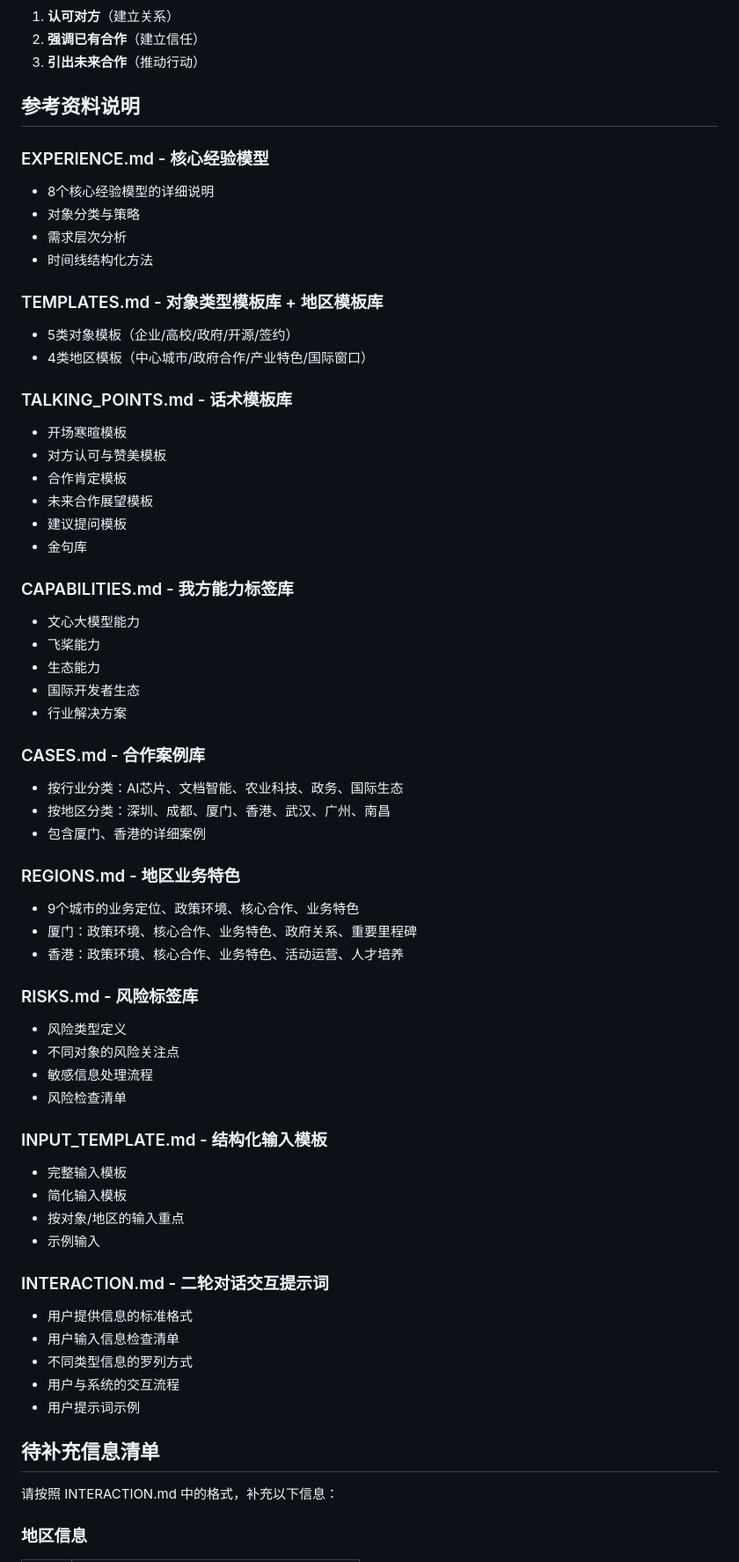
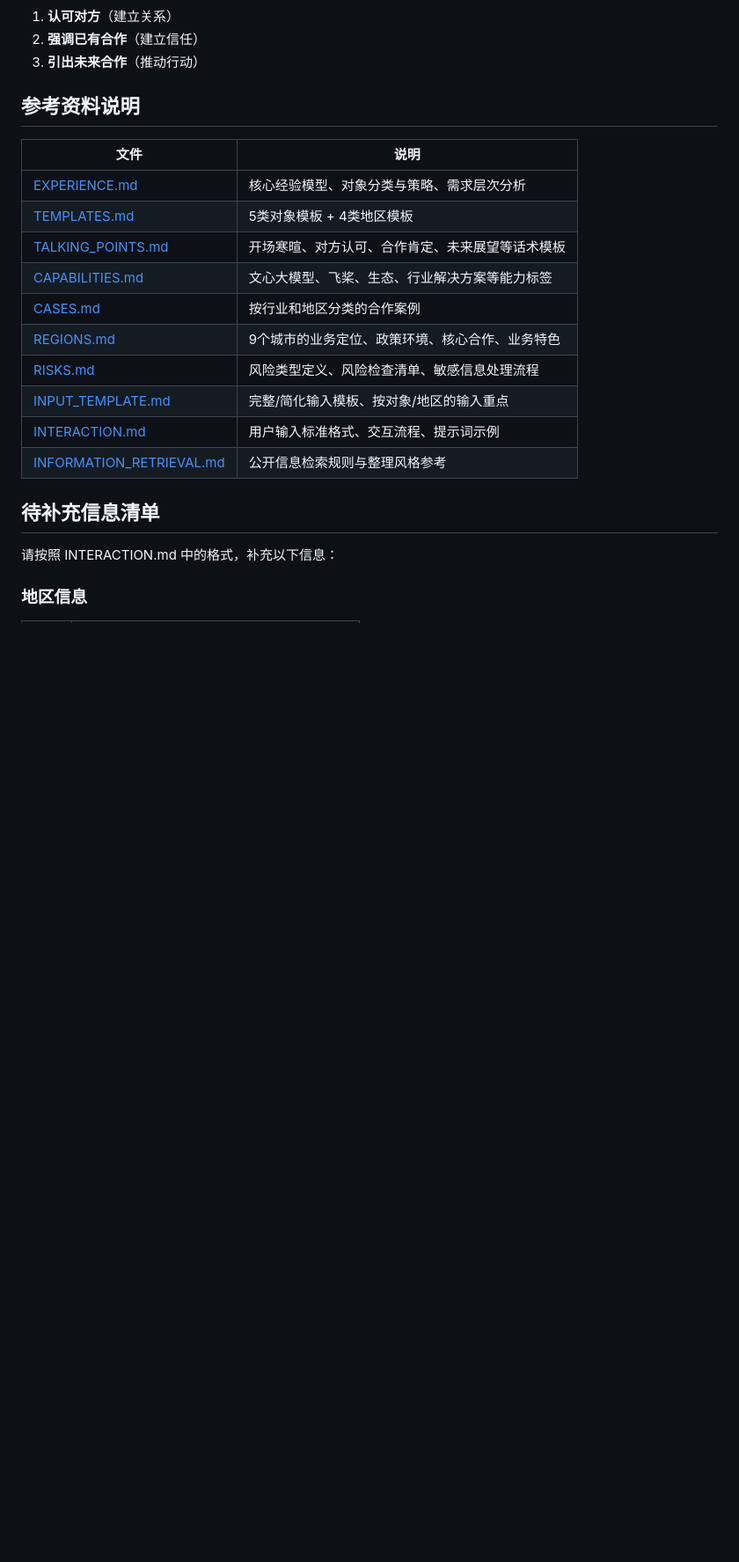
Before and after one commit to AgenticAIPlan/AgenticAISkills, a Markdown page: skills/meeting-brief-generator/README.md, the part around one of its changes. Shown at 88% size. Drawn GitHub-style; blank space fills up the shorter version.

Commit message:
refactor: 重构 SKILL.md 和 README.md，明确职责分工
- SKILL.md: 专注引导 Agent 执行（输入要求、执行步骤、输出结构、参考资料索引）
- README.md: 专注帮助人类理解（项目定位、适用场景、快速开始、核心方法论、待补充清单、版本历史）
- 更新版本历史到 v1.2

Co-Authored-By: Ducc <noreply@ducc.ai>

```diff
--- a/skills/meeting-brief-generator/README.md
+++ b/skills/meeting-brief-generator/README.md
@@ -129,68 +112,18 @@ Skill 会自动输出包含以下结构的谈参：
 
 ## 参考资料说明
 
-### EXPERIENCE.md - 核心经验模型
-
-- 8个核心经验模型的详细说明
-- 对象分类与策略
-- 需求层次分析
-- 时间线结构化方法
-
-### TEMPLATES.md - 对象类型模板库 + 地区模板库
-
-- 5类对象模板（企业/高校/政府/开源/签约）
-- 4类地区模板（中心城市/政府合作/产业特色/国际窗口）
-
-### TALKING_POINTS.md - 话术模板库
-
-- 开场寒暄模板
-- 对方认可与赞美模板
-- 合作肯定模板
-- 未来合作展望模板
-- 建议提问模板
-- 金句库
-
-### CAPABILITIES.md - 我方能力标签库
-
-- 文心大模型能力
-- 飞桨能力
-- 生态能力
-- 国际开发者生态
-- 行业解决方案
-
-### CASES.md - 合作案例库
-
-- 按行业分类：AI芯片、文档智能、农业科技、政务、国际生态
-- 按地区分类：深圳、成都、厦门、香港、武汉、广州、南昌
-- 包含厦门、香港的详细案例
-
-### REGIONS.md - 地区业务特色
-
-- 9个城市的业务定位、政策环境、核心合作、业务特色
-- 厦门：政策环境、核心合作、业务特色、政府关系、重要里程碑
-- 香港：政策环境、核心合作、业务特色、活动运营、人才培养
-
-### RISKS.md - 风险标签库
-
-- 风险类型定义
-- 不同对象的风险关注点
-- 敏感信息处理流程
-- 风险检查清单
-
-### INPUT_TEMPLATE.md - 结构化输入模板
-
-- 完整输入模板
-- 简化输入模板
-- 按对象/地区的输入重点
-- 示例输入
-
-### INTERACTION.md - 二轮对话交互提示词
-
-- 用户提供信息的标准格式
-- 用户输入信息检查清单
-- 不同类型信息的罗列方式
-- 用户与系统的交互流程
-- 用户提示词示例
+| 文件 | 说明 |
+|------|------|
+| [EXPERIENCE.md](references/EXPERIENCE.md) | 核心经验模型、对象分类与策略、需求层次分析 |
+| [TEMPLATES.md](references/TEMPLATES.md) | 5类对象模板 + 4类地区模板 |
+| [TALKING_POINTS.md](references/TALKING_POINTS.md) | 开场寒暄、对方认可、合作肯定、未来展望等话术模板 |
+| [CAPABILITIES.md](references/CAPABILITIES.md) | 文心大模型、飞桨、生态、行业解决方案等能力标签 |
+| [CASES.md](references/CASES.md) | 按行业和地区分类的合作案例 |
+| [REGIONS.md](references/REGIONS.md) | 9个城市的业务定位、政策环境、核心合作、业务特色 |
+| [RISKS.md](references/RISKS.md) | 风险类型定义、风险检查清单、敏感信息处理流程 |
+| [INPUT_TEMPLATE.md](references/INPUT_TEMPLATE.md) | 完整/简化输入模板、按对象/地区的输入重点 |
+| [INTERACTION.md](references/INTERACTION.md) | 用户输入标准格式、交互流程、提示词示例 |
+| [INFORMATION_RETRIEVAL.md](references/INFORMATION_RETRIEVAL.md) | 公开信息检索规则与整理风格参考 |
 
 ## 待补充信息清单
 
```
Also changed, not shown: other parts of skills/meeting-brief-generator/README.md (+12 -25 lines), skills/meeting-brief-generator/SKILL.md (+18 -56 lines).
